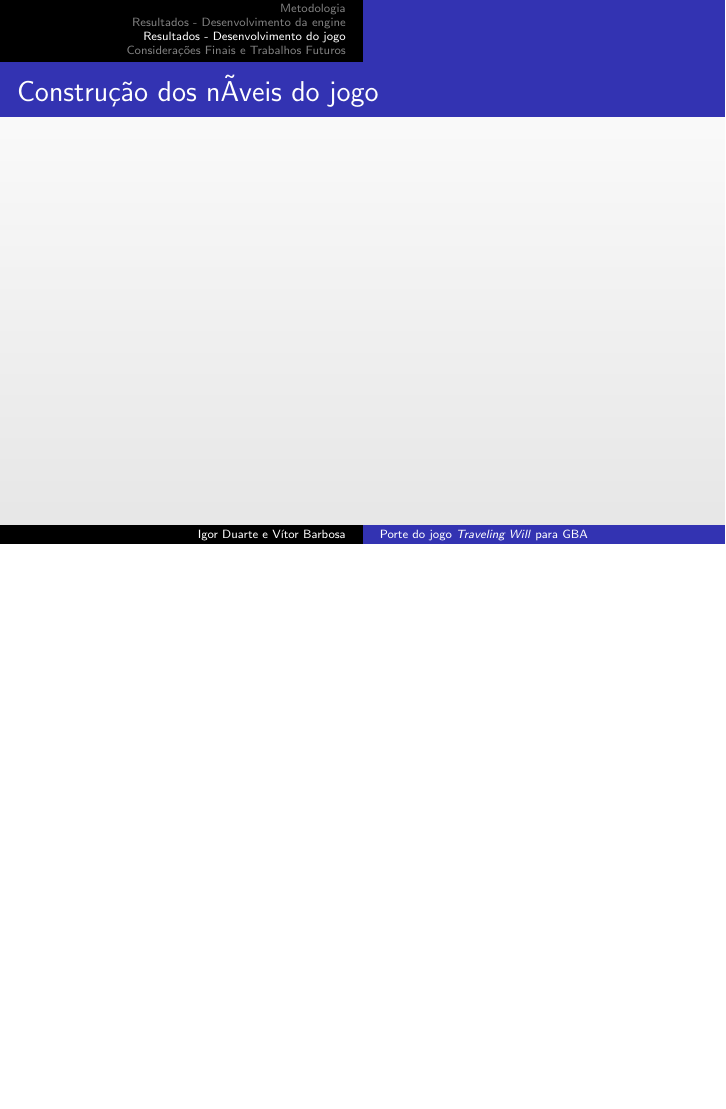
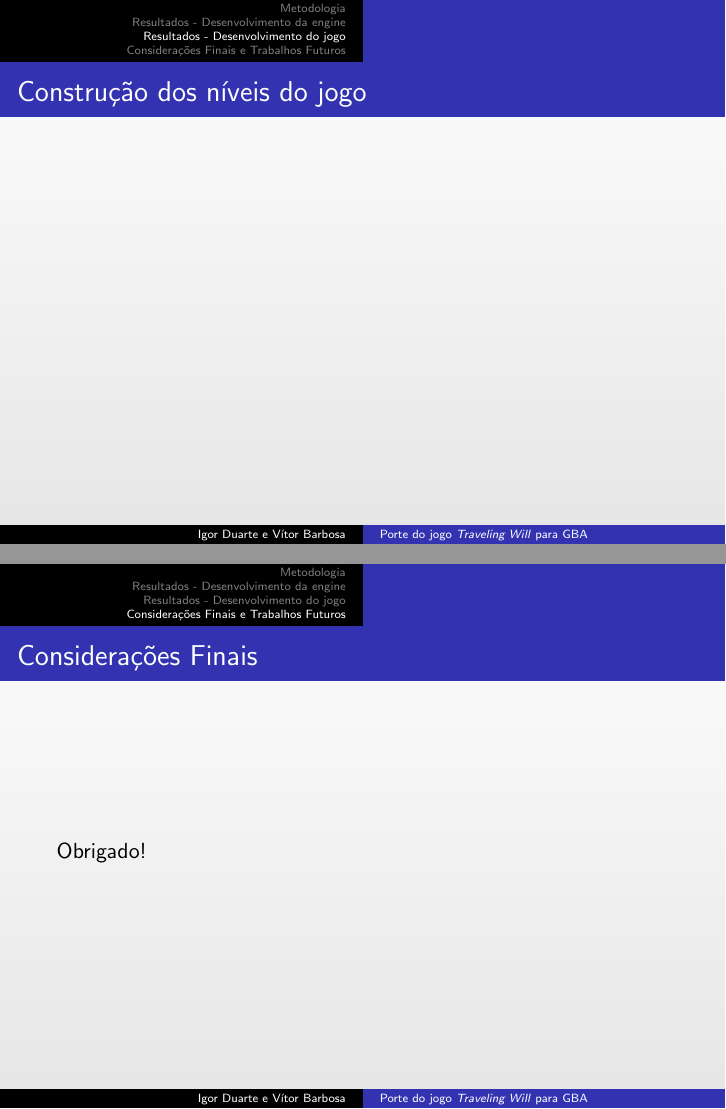
Before and after one commit to traveling-will-gba/tcc-slide, LaTeX slides (ApresentacaoTCC.tex): page 31 of 44 before the commit and pages 31 and 45 of 45 after it, the two joined at a grey line, the shorter picture padded with empty space. Compiled offline with pdfLaTeX.

Commit message:
Fix accents

```diff
--- a/ApresentacaoTCC.tex
+++ b/ApresentacaoTCC.tex
@@ -128,7 +128,7 @@
 \begin{frame}{Adapta\c c\~ao das imagens do jogo}
 \end{frame}
 
-\begin{frame}{Constru\c c\~ao dos níveis do jogo}
+\begin{frame}{Constru\c c\~ao dos n\'iveis do jogo}
 \end{frame}
 
 \begin{frame}{Transi\c c\~ao entre os n\'iveis do jogo}
@@ -175,4 +175,8 @@ R: \textbf{Sim, \'e poss\'ivel.}
 	\end{itemize}
 \end{frame}
 
+\begin{frame}{Considera\c c\~oes Finais}
+	Obrigado!
+\end{frame}
+
 \end{document}
```
Also changed, not shown: ApresentacaoTCC.pdf.
